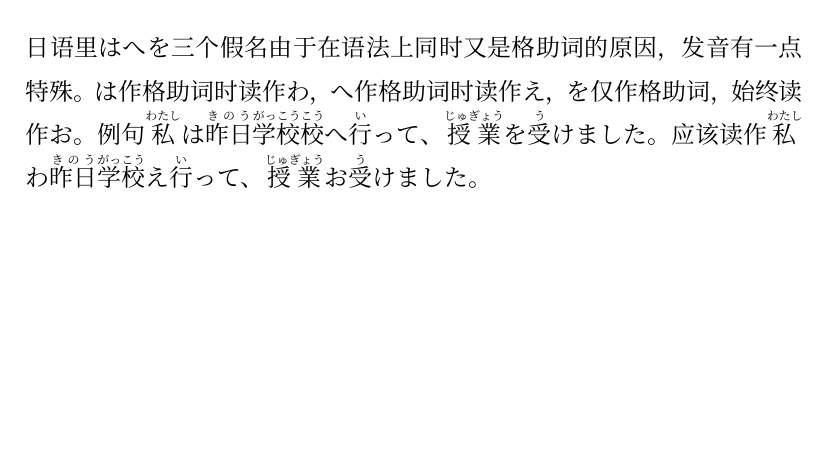
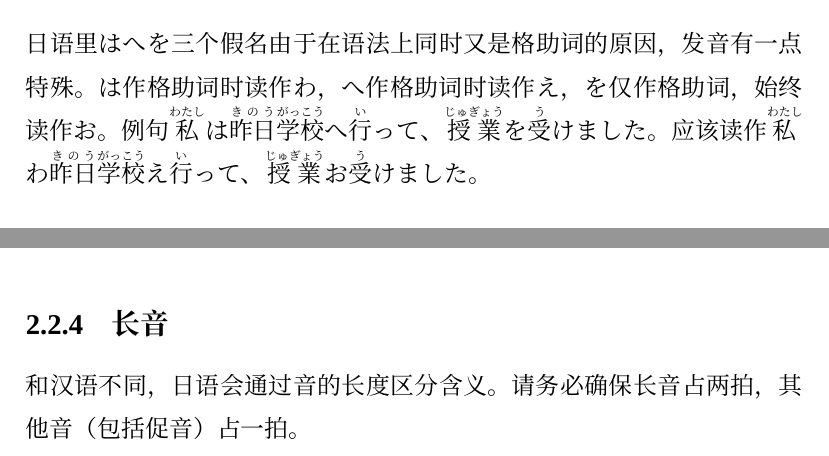
Before and after one commit to AlfredLouis00/japanese-brochure, a LaTeX book (japanese.tex): part of page 8 of 14 before the commit and two parts of pages 8 and 11 of 14 after it, the two joined at a grey line, cut so that both start at the same text, the shorter picture padded with empty space. Compiled offline with XeLaTeX; a missing font is replaced by an installed copy or a similar font.

Commit message:
Upgrade New Contents

```diff
--- a/japanese.tex
+++ b/japanese.tex
@@ -106,7 +106,7 @@
 虽然日本的新正字法让现代日语读写一致，但是还是保留了一些{\jp \ruby{歴史的}{れき|し|てき}\ruby[g]{仮名}{かな}\ruby{遣}{づか}い}(历史假名用法)，导致下文这些现象的发生。
 \subsection{はへを}
 日语里はへを三个假名由于在语法上同时又是格助词的原因，发音有一点特殊。は作格助词时读作わ，へ作格助词时读作え，を仅作格助词，始终读作お。例句
-{\jp \ruby{私}{わたし}は\ruby[g]{昨日}{きのう}\ruby{学校}{がっ|こう}\ruby{校}{こう}へ\ruby{行}{い}って、\ruby{授業}{じゅ|ぎょう}を\ruby{受}{う}けました。}
+{\jp \ruby{私}{わたし}は\ruby[g]{昨日}{きのう}\ruby{学校}{がっ|こう}へ\ruby{行}{い}って、\ruby{授業}{じゅ|ぎょう}を\ruby{受}{う}けました。}
 应该读作{\jp \ruby{私}{わたし}わ\ruby[g]{昨日}{きのう}\ruby{学}{がっ}\ruby{校}{こう}え\ruby{行}{い}って、\ruby{授業}{じゅ|ぎょう}お\ruby{受}{う}けました。}
 \subsection{ずづじぢ}
 ずづ和じぢ两组假名，每组两个假名读音相同，在现代日语中几乎只使用前者，后者仅在明显是由つ和ち连浊形成时使用。
@@ -125,6 +125,8 @@
 鼻浊音是一种比较“老”的发音，是が行假名发音[g]的一种变体[ŋ]。这个发音存在于众多汉语方言发音中，但是普通话没有这个音。在汉语里，一般使用ng(ㄫ)表示这个音，在现代中国年轻人中，也有使用嗯表示带有该声母的发音。但是这个音日本年轻人基本不会使用，仅做了解。
 \subsection{促音}
 促音っ的发音近似为停顿一拍。当碰到っ时，做出其后一个音的口型，不发出声音，近似停顿一拍。但是当后接さ行音时，会自然出现漏气的情况，实际停顿感不明显。
+\subsection{长音}
+和汉语不同，日语会通过音的长度区分含义。请务必确保长音占两拍，其他音（包括促音）占一拍。
 \chapter{输入法}
 当使用罗马音输入法时，一般假名使用罗马音打出；单独的拨音ん用nn打出；促音っ用任意非n的辅音双写打出；一般是双写后接的辅音；如って用tte打出；づぢ分别使用du, di打出；ヴ用vu打出。
 \chapter{词汇}
```
Also changed, not shown: japanese.tex (2 more changed lines).
